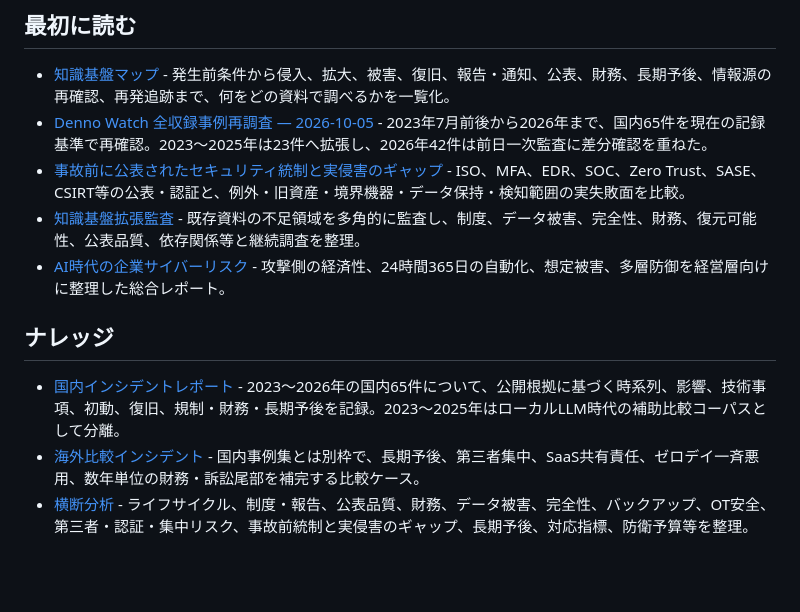
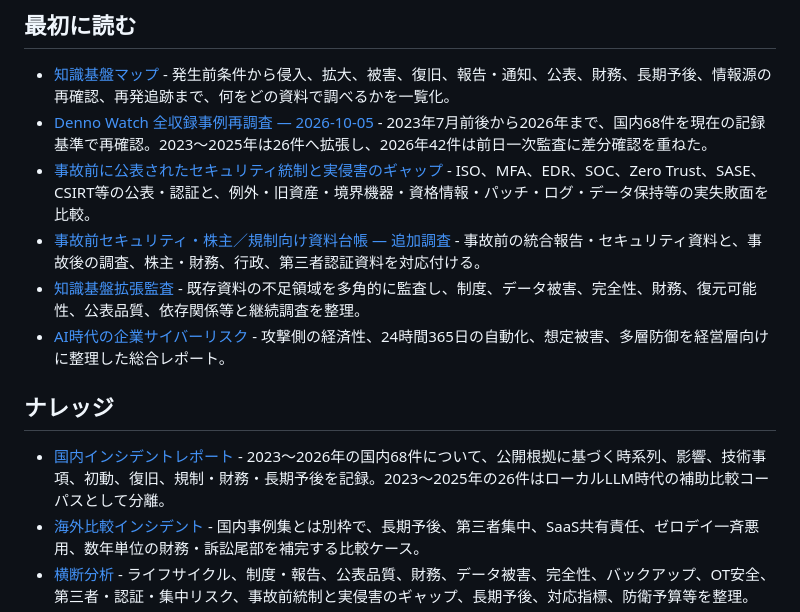
Before and after one commit to 4i7/Denno-Watch, a Markdown page: index.md, the part around the change. GitHub-like rendering; blank space fills up the shorter version.

Commit message:
Sync root index to 68-case corpus

```diff
--- a/index.md
+++ b/index.md
@@ -11,14 +11,15 @@ okf_spec_resource: "https://github.com/GoogleCloudPlatform/open-knowledge-format
 ## 最初に読む
 
 * [知識基盤マップ](analysis/knowledge-base-map-2026-10-04.md) - 発生前条件から侵入、拡大、被害、復旧、報告・通知、公表、財務、長期予後、情報源の再確認、再発追跡まで、何をどの資料で調べるかを一覧化。
-* [Denno Watch 全収録事例再調査 — 2026-10-05](methodology/full-corpus-reaudit-2026-10-05.md) - 2023年7月前後から2026年まで、国内65件を現在の記録基準で再確認。2023〜2025年は23件へ拡張し、2026年42件は前日一次監査に差分確認を重ねた。
-* [事故前に公表されたセキュリティ統制と実侵害のギャップ](analysis/pre-incident-control-gap-comparison-2023-2025-2026-10-05.md) - ISO、MFA、EDR、SOC、Zero Trust、SASE、CSIRT等の公表・認証と、例外・旧資産・境界機器・データ保持・検知範囲の実失敗面を比較。
+* [Denno Watch 全収録事例再調査 — 2026-10-05](methodology/full-corpus-reaudit-2026-10-05.md) - 2023年7月前後から2026年まで、国内68件を現在の記録基準で再確認。2023〜2025年は26件へ拡張し、2026年42件は前日一次監査に差分確認を重ねた。
+* [事故前に公表されたセキュリティ統制と実侵害のギャップ](analysis/pre-incident-control-gap-comparison-2023-2025-2026-10-05.md) - ISO、MFA、EDR、SOC、Zero Trust、SASE、CSIRT等の公表・認証と、例外・旧資産・境界機器・資格情報・パッチ・ログ・データ保持等の実失敗面を比較。
+* [事故前セキュリティ・株主／規制向け資料台帳 — 追加調査](analysis/pre-incident-security-and-ir-evidence-ledger-extension-2026-10-05.md) - 事故前の統合報告・セキュリティ資料と、事故後の調査、株主・財務、行政、第三者認証資料を対応付ける。
 * [知識基盤拡張監査](analysis/knowledge-base-expansion-audit-2026-10-04.md) - 既存資料の不足領域を多角的に監査し、制度、データ被害、完全性、財務、復元可能性、公表品質、依存関係等と継続調査を整理。
 * [AI時代の企業サイバーリスク](analysis/executive-ai-amplified-cyber-risk-report-2026-10-04.md) - 攻撃側の経済性、24時間365日の自動化、想定被害、多層防御を経営層向けに整理した総合レポート。
 
 ## ナレッジ
 
-* [国内インシデントレポート](incidents/index.md) - 2023〜2026年の国内65件について、公開根拠に基づく時系列、影響、技術事項、初動、復旧、規制・財務・長期予後を記録。2023〜2025年はローカルLLM時代の補助比較コーパスとして分離。
+* [国内インシデントレポート](incidents/index.md) - 2023〜2026年の国内68件について、公開根拠に基づく時系列、影響、技術事項、初動、復旧、規制・財務・長期予後を記録。2023〜2025年の26件はローカルLLM時代の補助比較コーパスとして分離。
 * [海外比較インシデント](incidents/international/index.md) - 国内事例集とは別枠で、長期予後、第三者集中、SaaS共有責任、ゼロデイ一斉悪用、数年単位の財務・訴訟尾部を補完する比較ケース。
 * [横断分析](analysis/index.md) - ライフサイクル、制度・報告、公表品質、財務、データ被害、完全性、バックアップ、OT安全、第三者・認証・集中リスク、事故前統制と実侵害のギャップ、長期予後、対応指標、防衛予算等を整理。
 * [記録基準](methodology/reporting-standard.md) - 収録基準、証拠評価、出典管理、鮮度、各フィールド、条件付き横断メタデータの意味。
```
